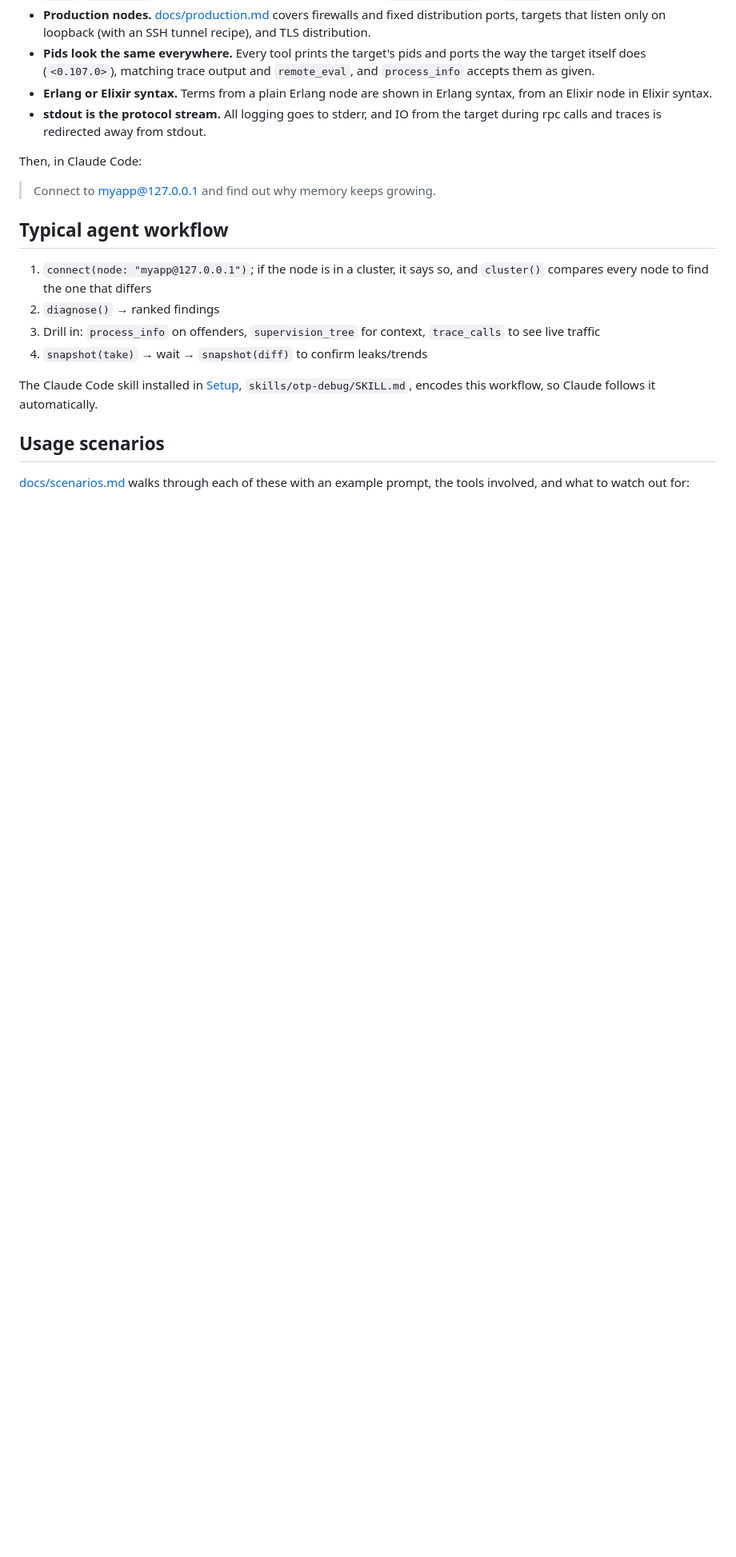
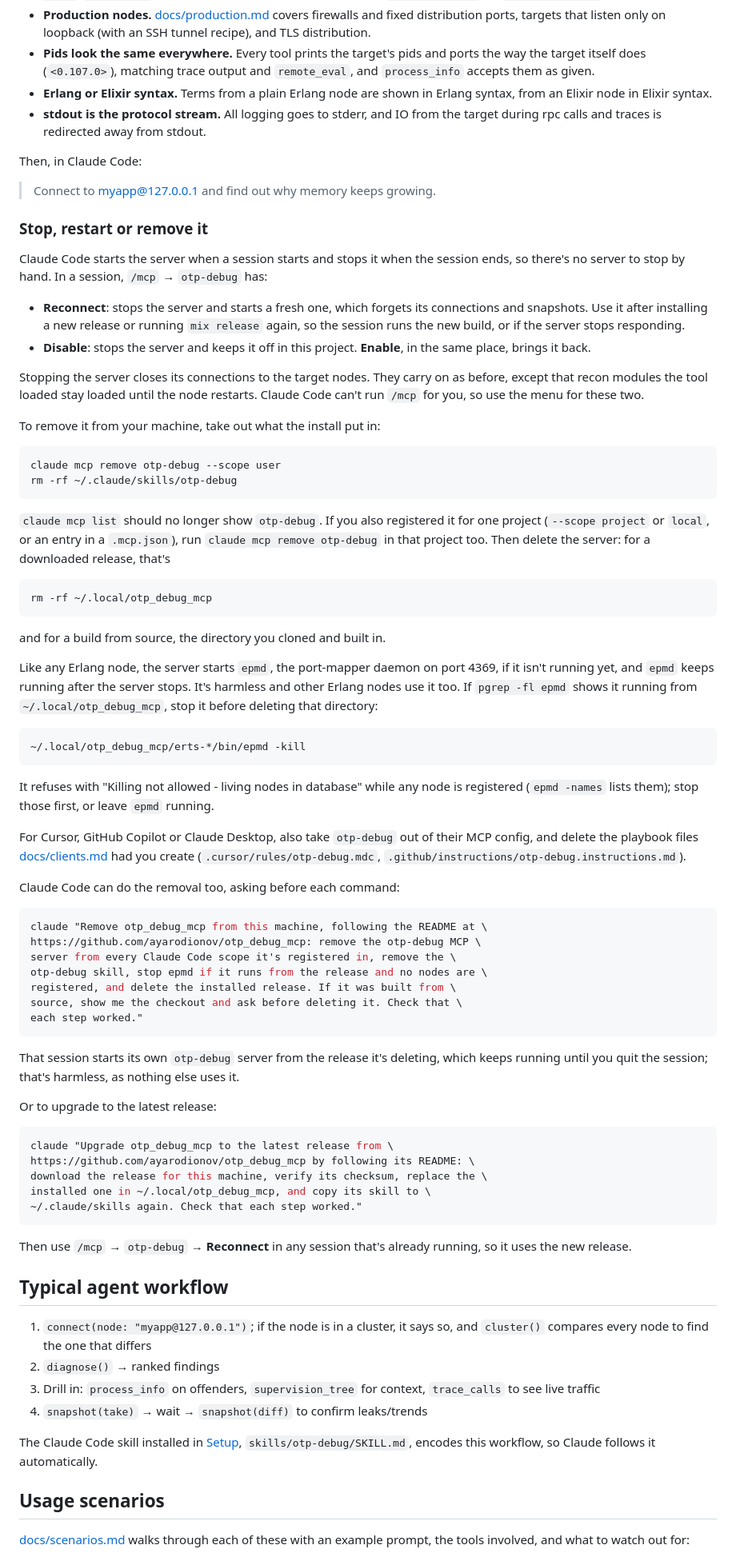
Before and after one commit to ayarodionov/otp_debug_mcp, a Markdown page: README.md, the part around the change. Shown at 80% size. Rendered like a GitHub page; blank space fills up the shorter version.

Commit message:
README: stop, restart and remove the server
/mcp's Reconnect and Disable in Claude Code, the commands that undo the
install (including the epmd the server leaves running, which epmd -kill
stops only when no node is registered), and prompts that have Claude
Code remove or upgrade it. The removal prompt was tested headless on a
scratch install of 0.4.0.

Co-Authored-By: Claude Opus 5.5 <noreply@anthropic.com>

````diff
--- a/README.md
+++ b/README.md
@@ -272,6 +272,90 @@ Then, in Claude Code:
 
 > Connect to myapp@127.0.0.1 and find out why memory keeps growing.
 
+### Stop, restart or remove it
+
+Claude Code starts the server when a session starts and stops it when
+the session ends, so there's no server to stop by hand. In a session,
+`/mcp` → `otp-debug` has:
+
+- **Reconnect**: stops the server and starts a fresh one, which forgets
+  its connections and snapshots. Use it after installing a new release
+  or running `mix release` again, so the session runs the new build, or
+  if the server stops responding.
+- **Disable**: stops the server and keeps it off in this project. **Enable**,
+  in the same place, brings it back.
+
+Stopping the server closes its connections to the target nodes. They
+carry on as before, except that recon modules the tool loaded stay
+loaded until the node restarts. Claude Code can't run `/mcp` for you, so
+use the menu for these two.
+
+To remove it from your machine, take out what the install put in:
+
+```sh
+claude mcp remove otp-debug --scope user
+rm -rf ~/.claude/skills/otp-debug
+```
+
+`claude mcp list` should no longer show `otp-debug`. If you also
+registered it for one project (`--scope project` or `local`, or an entry
+in a `.mcp.json`), run `claude mcp remove otp-debug` in that project too.
+Then delete the server: for a downloaded release, that's
+
+```sh
+rm -rf ~/.local/otp_debug_mcp
+```
+
+and for a build from source, the directory you cloned and built in.
+
+Like any Erlang node, the server starts `epmd`, the port-mapper daemon on
+port 4369, if it isn't running yet, and `epmd` keeps running after the
+server stops. It's harmless and other Erlang nodes use it too. If
+`pgrep -fl epmd` shows it running from `~/.local/otp_debug_mcp`, stop it
+before deleting that directory:
+
+```sh
+~/.local/otp_debug_mcp/erts-*/bin/epmd -kill
+```
+
+It refuses with "Killing not allowed - living nodes in database" while
+any node is registered (`epmd -names` lists them); stop those first, or
+leave `epmd` running.
+
+For Cursor, GitHub Copilot or Claude Desktop, also take `otp-debug` out
+of their MCP config, and delete the playbook files
+[docs/clients.md](docs/clients.md) had you create
+(`.cursor/rules/otp-debug.mdc`, `.github/instructions/otp-debug.instructions.md`).
+
+Claude Code can do the removal too, asking before each command:
+
+```sh
+claude "Remove otp_debug_mcp from this machine, following the README at \
+https://github.com/ayarodionov/otp_debug_mcp: remove the otp-debug MCP \
+server from every Claude Code scope it's registered in, remove the \
+otp-debug skill, stop epmd if it runs from the release and no nodes are \
+registered, and delete the installed release. If it was built from \
+source, show me the checkout and ask before deleting it. Check that \
+each step worked."
+```
+
+That session starts its own `otp-debug` server from the release it's
+deleting, which keeps running until you quit the session; that's
+harmless, as nothing else uses it.
+
+Or to upgrade to the latest release:
+
+```sh
+claude "Upgrade otp_debug_mcp to the latest release from \
+https://github.com/ayarodionov/otp_debug_mcp by following its README: \
+download the release for this machine, verify its checksum, replace the \
+installed one in ~/.local/otp_debug_mcp, and copy its skill to \
+~/.claude/skills again. Check that each step worked."
+```
+
+Then use `/mcp` → `otp-debug` → **Reconnect** in any session that's
+already running, so it uses the new release.
+
 ## Typical agent workflow
 
 1. `connect(node: "myapp@127.0.0.1")`; if the node is in a cluster, it says
````
Also changed, not shown: CHANGELOG.md (+7 -0 lines).
